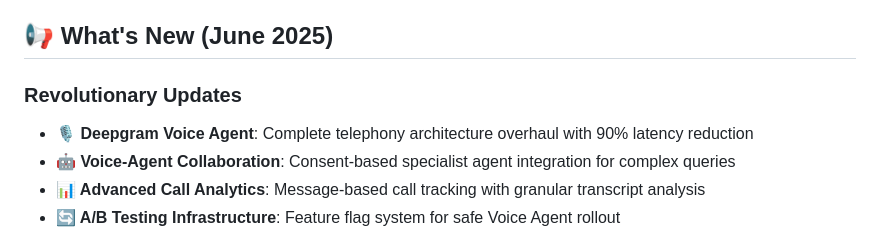
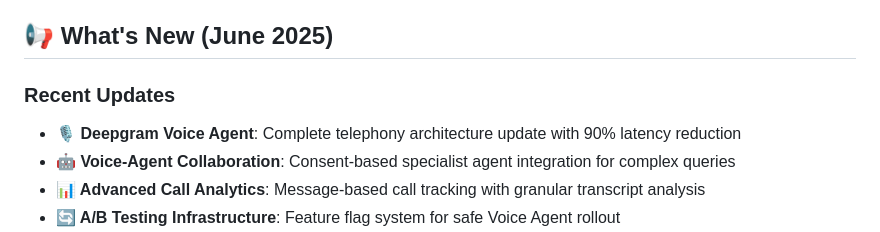
Before and after one commit to techwiz42/thanotopolis, a Markdown page: README.md, the part around one of its changes. Drawn GitHub-style.

```diff
--- a/README.md
+++ b/README.md
@@ -45,8 +45,8 @@ Revolutionary integration combining Voice Agent's real-time capabilities with ou
 
 ## 📢 What's New (June 2025)
 
-### **Revolutionary Updates**
-- **🎙️ Deepgram Voice Agent**: Complete telephony architecture overhaul with 90% latency reduction
+### **Recent Updates**
+- **🎙️ Deepgram Voice Agent**: Complete telephony architecture update with 90% latency reduction
 - **🤖 Voice-Agent Collaboration**: Consent-based specialist agent integration for complex queries
 - **📊 Advanced Call Analytics**: Message-based call tracking with granular transcript analysis
 - **🔄 A/B Testing Infrastructure**: Feature flag system for safe Voice Agent rollout
```
Also changed, not shown: other parts of README.md (+74 -12 lines).
